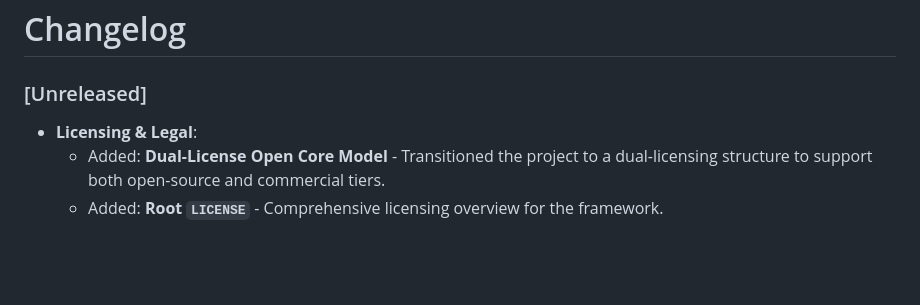
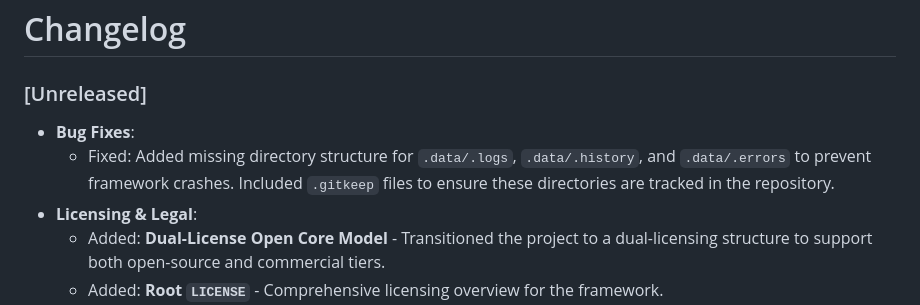
Before and after one commit to don970/SuperSploit-Framework-v2, a Markdown page: CHANGELOG.md, the part around the change. Drawn GitHub-style; blank space fills up the shorter version.

Commit message:
Docs: Update CHANGELOG with fix for missing system files

```diff
--- a/CHANGELOG.md
+++ b/CHANGELOG.md
@@ -1,6 +1,8 @@
 # Changelog
 
 ### [Unreleased]
+- **Bug Fixes**:
+    - Fixed: Added missing directory structure for `.data/.logs`, `.data/.history`, and `.data/.errors` to prevent framework crashes. Included `.gitkeep` files to ensure these directories are tracked in the repository.
 - **Licensing & Legal**:
     - Added: **Dual-License Open Core Model** - Transitioned the project to a dual-licensing structure to support both open-source and commercial tiers.
     - Added: **Root `LICENSE`** - Comprehensive licensing overview for the framework.
```
